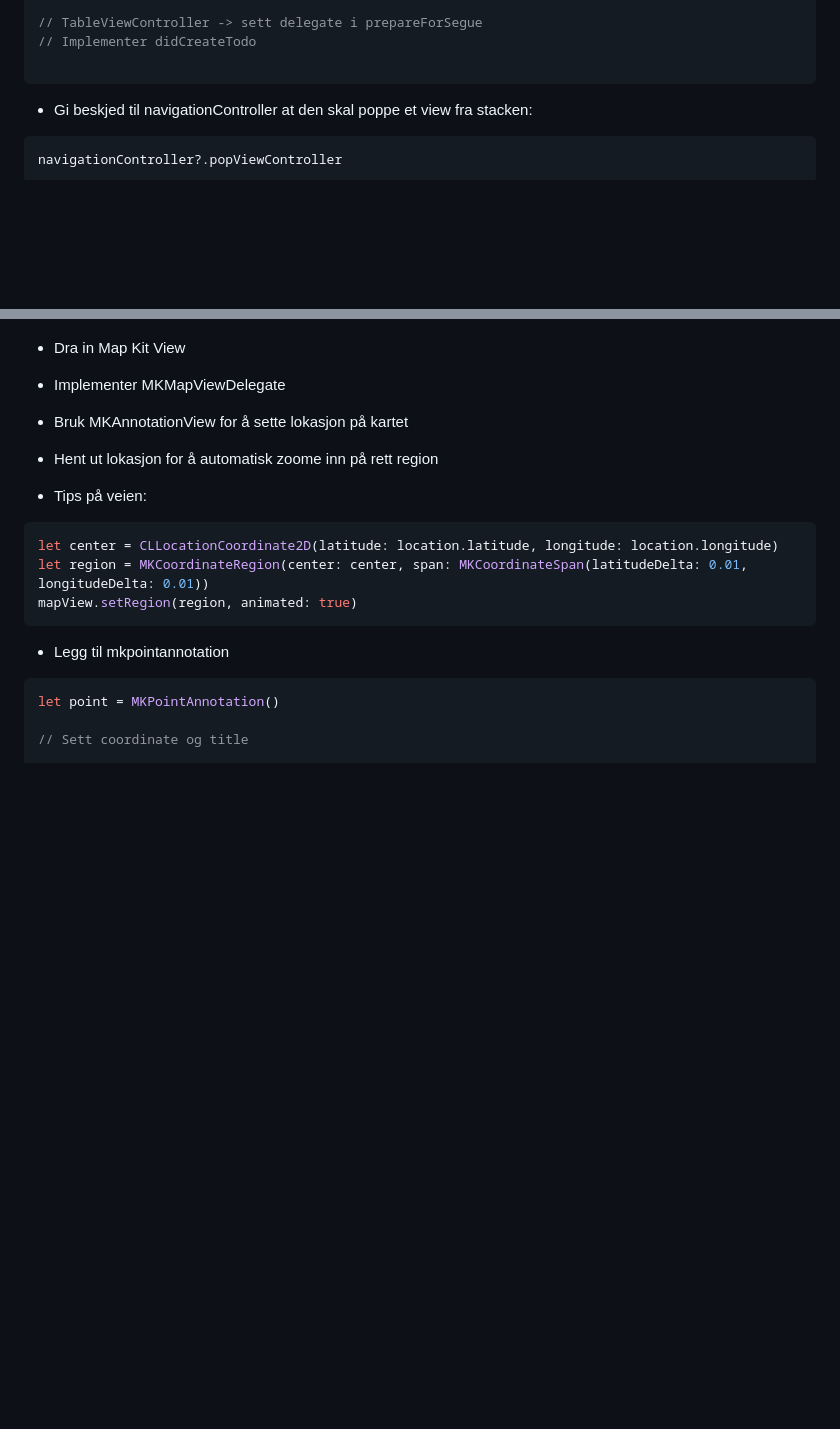
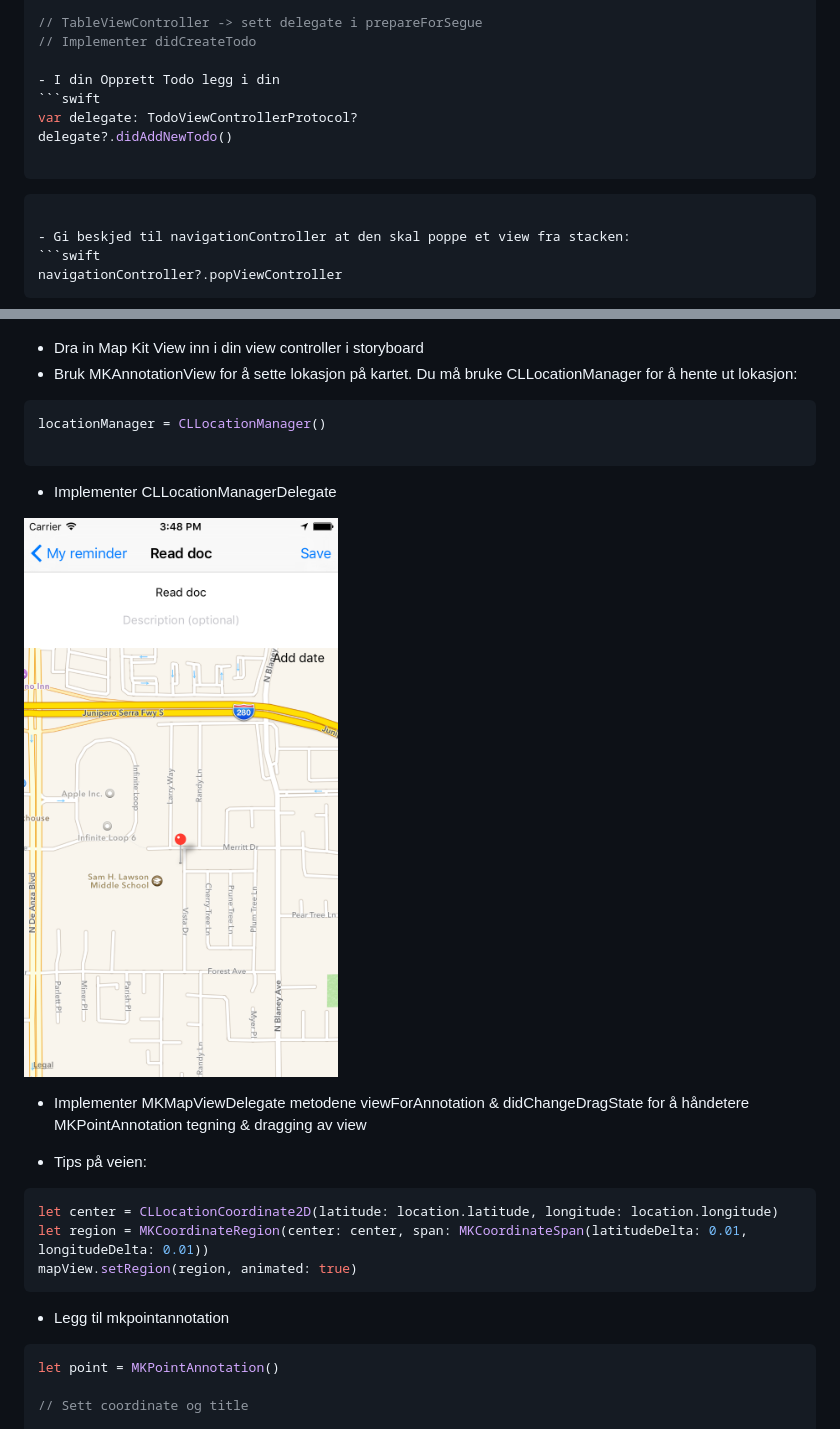
Before and after one commit to Lomaas/iOS-kurs-foilsett, a Markdown page: README.md, 2 parts joined by grey strips. Rendered like a GitHub page; pictures changed too: mapexample.png (added); blank space fills up the shorter version.

````diff
--- a/README.md
+++ b/README.md
@@ -106,6 +106,13 @@ protocol NewTodoViewControllerDelegate {
 // TableViewController -> sett delegate i prepareForSegue
 // Implementer didCreateTodo
 
+- I din Opprett Todo legg i din
+```swift
+var delegate: TodoViewControllerProtocol?
+delegate?.didAddNewTodo()
+
+```
+
 ```
 
 - Gi beskjed til navigationController at den skal poppe et view fra stacken:
@@ -183,10 +190,19 @@ override func prepareForSegue(segue: UIStoryboardSegue, sender: AnyObject?) {
 
 ![alt tag](https://github.com/Lomaas/iOS-kurs-foilsett/blob/gh-pages/addframeworks.png?raw=true)
 
-- Dra in Map Kit View
-- Implementer MKMapViewDelegate
-- Bruk MKAnnotationView for å sette lokasjon på kartet
-- Hent ut lokasjon for å automatisk zoome inn på rett region
+- Dra in Map Kit View inn i din view controller i storyboard
+- Bruk MKAnnotationView for å sette lokasjon på kartet. Du må bruke CLLocationManager for å hente ut lokasjon:
+
+```swift
+locationManager = CLLocationManager()
+
+```
+
+- Implementer CLLocationManagerDelegate
+
+![alt tag](https://github.com/Lomaas/iOS-kurs-foilsett/blob/gh-pages/mapexample.png?raw=true)
+
+- Implementer MKMapViewDelegate metodene viewForAnnotation & didChangeDragState for å håndetere MKPointAnnotation tegning & dragging av view
 
 - Tips på veien:
 ```swift
````
